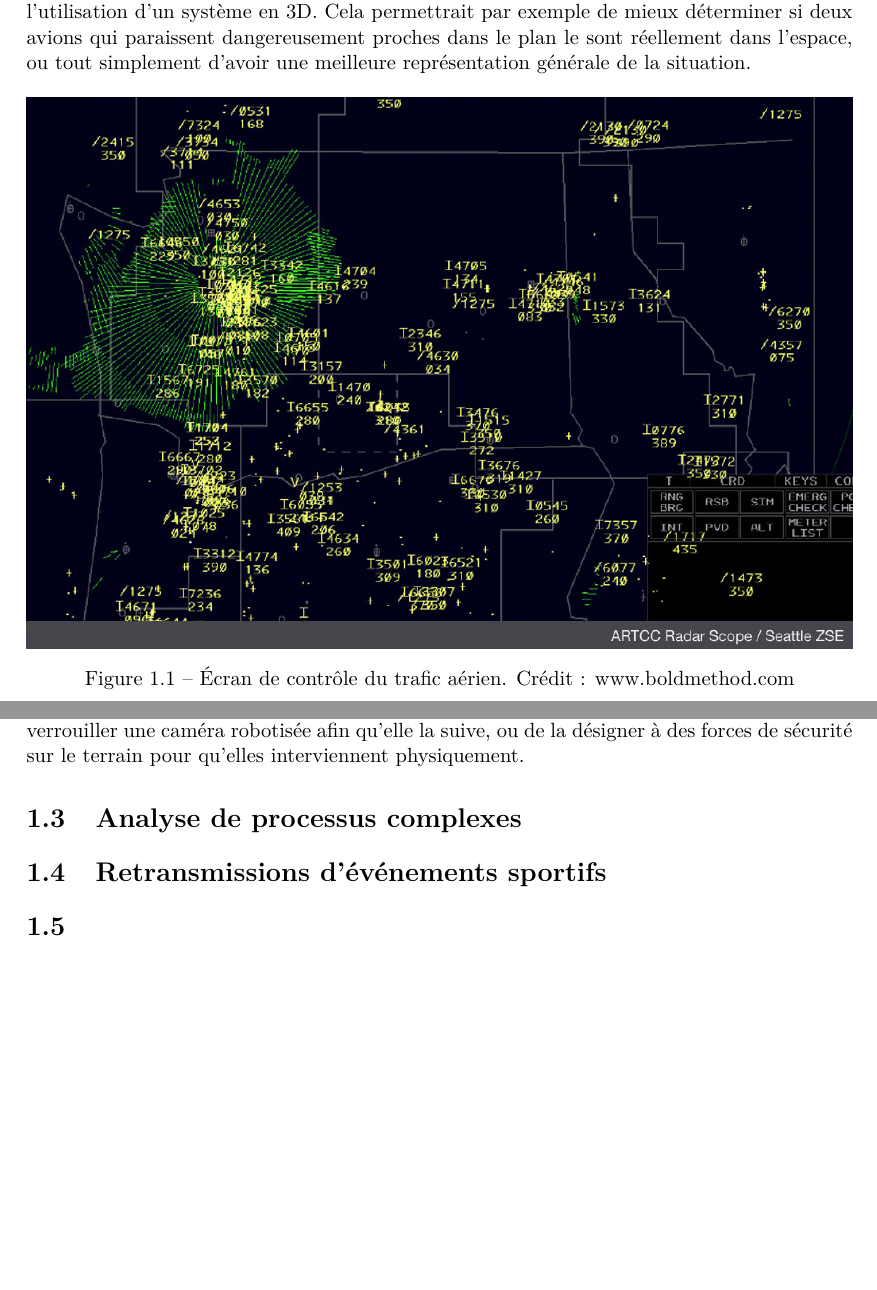
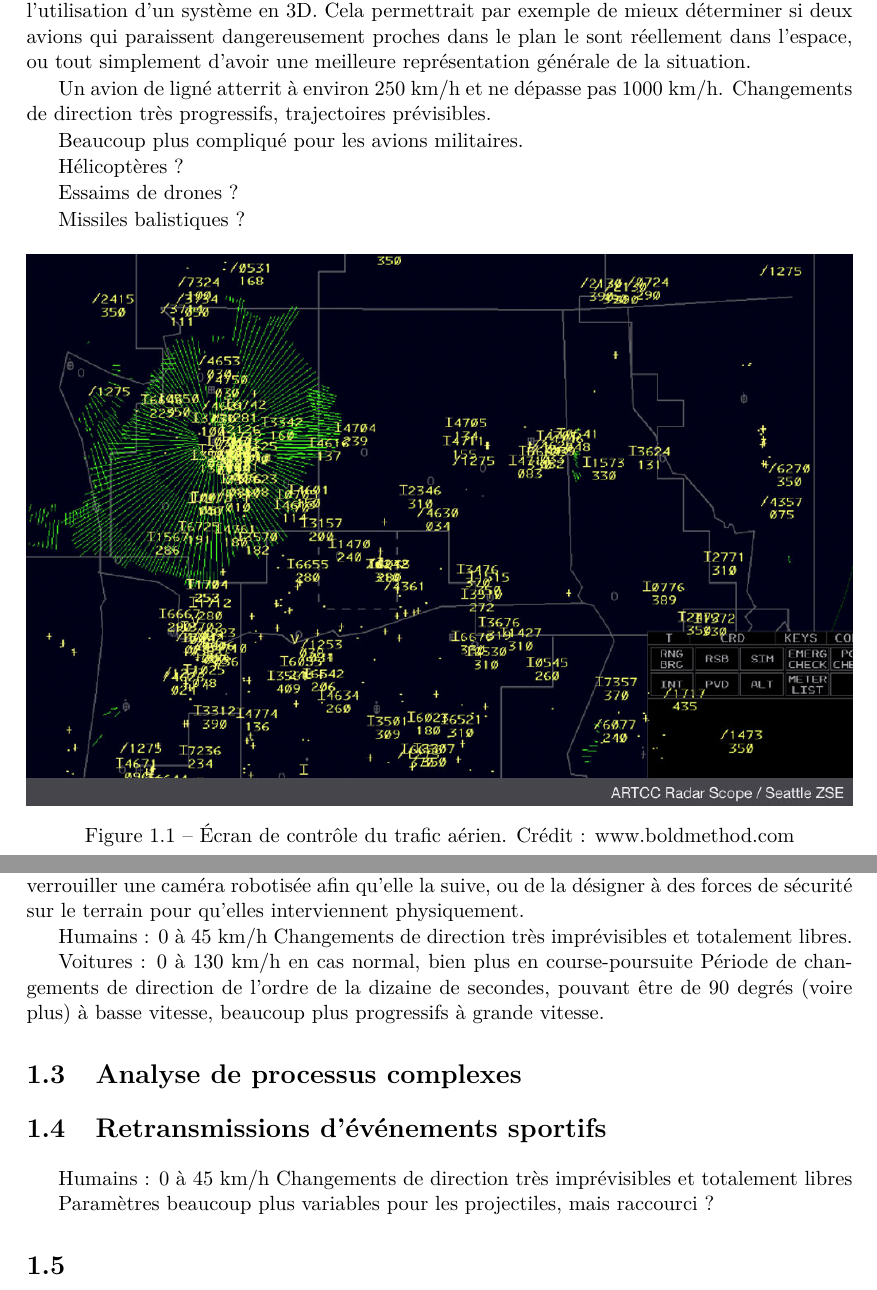
Before and after one commit to Lexoka/18071989, a LaTeX thesis (these.tex, which reads chapitre1.tex): two parts of pages 11 and 12 of 38 before the commit and two parts of pages 11 and 12 of 40 after it, joined at a grey line, cut so that both start at the same text, the shorter picture padded with empty space. Compiled offline with pdfLaTeX.

Commit message:
Updates from ShareLaTeX

```diff
--- a/chapitre1.tex
+++ b/chapitre1.tex
@@ -12,6 +12,16 @@
 
     Les systèmes de contrôle aérien dont nous avons connaissance sont tous en deux dimensions. Une technique de sélection suffisamment performante pourrait rendre envisageable l'utilisation d'un système en 3D. Cela permettrait par exemple de mieux déterminer si deux avions qui paraissent dangereusement proches dans le plan le sont réellement dans l'espace, ou tout simplement d'avoir une meilleure représentation générale de la situation.
 
+    Un avion de ligné atterrit à environ 250 km/h et ne dépasse pas 1000 km/h. Changements de direction très progressifs, trajectoires prévisibles.
+
+    Beaucoup plus compliqué pour les avions militaires.
+
+    Hélicoptères ?
+
+    Essaims de drones ?
+
+    Missiles balistiques ?
+
 	\begin{figure}[h]
 		\centering
 		\includegraphics[width=\textwidth]{figures/Radar-Scope-ZSE}
@@ -22,9 +32,19 @@
 	\section{Vidéo-surveillance}
 	La vidéo-surveillance s'applique aussi bien aux foules dans les lieux publics ou sensibles qu'à la voirie, où peuvent circuler des véhicules de types divers. Un agent de sécurité en charge de visionner un flux de vidéo-surveillance pourrait avoir à sélectionner une personne, par exemple pour obtenir des informations sur celle-ci grâce à la reconnaissance faciale, ou un véhicule, pour les mêmes raisons, par exemple grâce à sa plaque d'immatriculation. Quelle que soit la nature de la cible, sa sélection pourrait avoir pour but de zoomer dessus, de verrouiller une caméra robotisée afin qu'elle la suive, ou de la désigner à des forces de sécurité sur le terrain pour qu'elles interviennent physiquement.
 
+	Humains : 0 à 45 km/h
+	Changements de direction très imprévisibles et totalement libres.
+
+	Voitures : 0 à 130 km/h en cas normal, bien plus en course-poursuite
+	Période de changements de direction de l'ordre de la dizaine de secondes, pouvant être de 90 degrés (voire plus) à basse vitesse, beaucoup plus progressifs à grande vitesse.
+
 	\section{Analyse de processus complexes}
 
 	\section{Retransmissions d'événements sportifs}
+	Humains : 0 à 45 km/h
+	Changements de direction très imprévisibles et totalement libres
+
+	Paramètres beaucoup plus variables pour les projectiles, mais raccourci ?
 
 	\section{}
 
```
